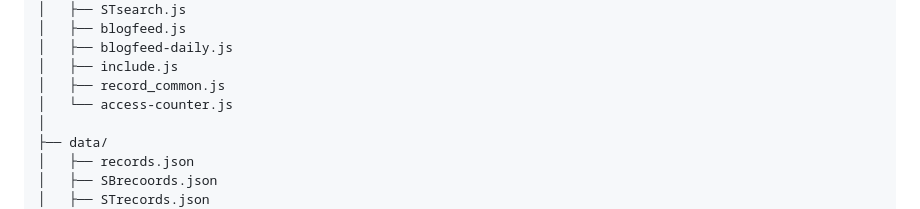
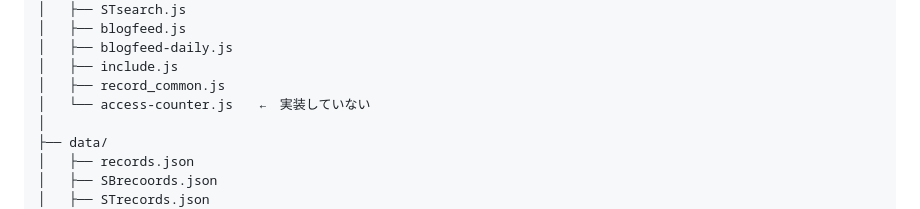
Before and after one commit to hiro-san-163/hiro-san-z-reco, a Markdown page: README.md, the part around one of its changes. GitHub-like rendering.

```diff
--- a/README.md
+++ b/README.md
@@ -68,7 +68,7 @@ records.json（統合データ）
 │   ├── blogfeed-daily.js
 │   ├── include.js
 │   ├── record_common.js
-│   └── access-counter.js
+│   └── access-counter.js　　←　実装していない
 │
 ├── data/
 │   ├── records.json
```
Also changed, not shown: other parts of README.md (+1 -1 lines).
